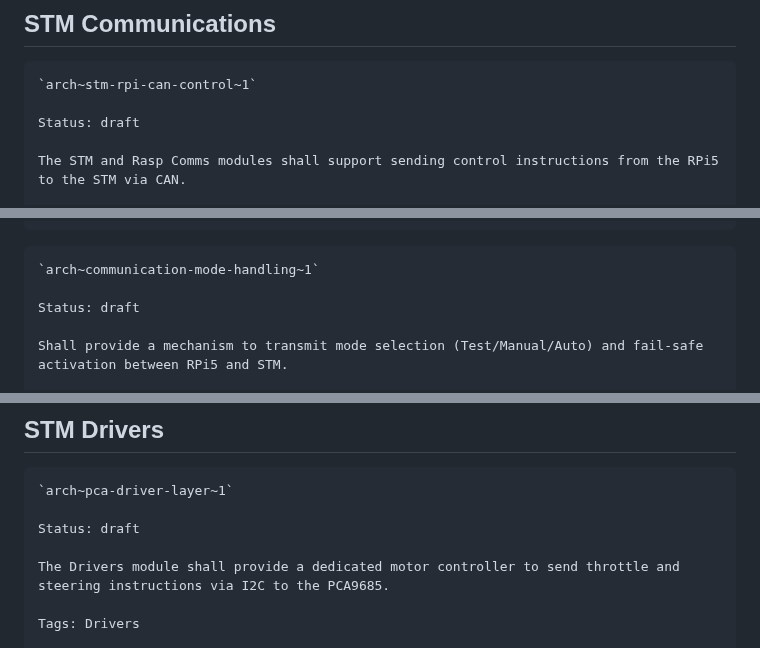
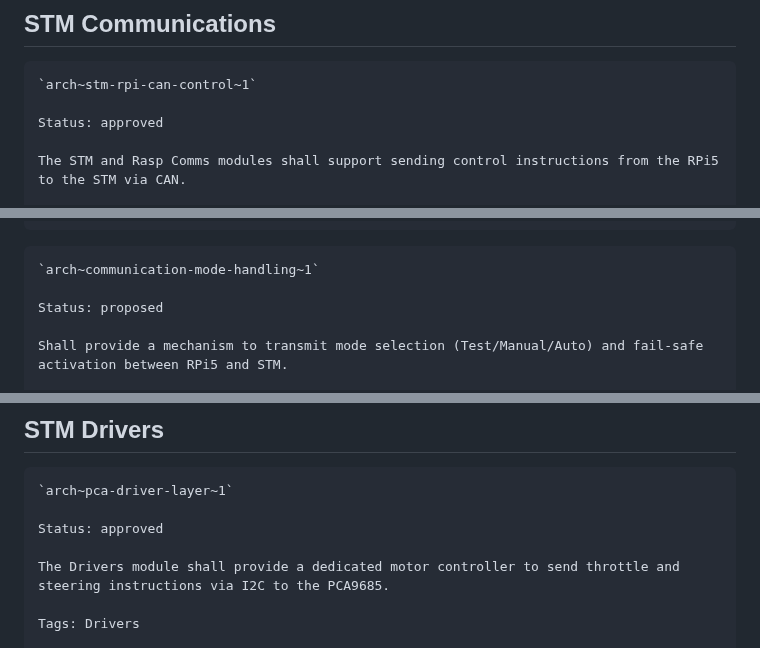
Before and after one commit to SEAME-pt/Team2_TheySEAME_Rollin, a Markdown page: docs/requirements/architecture.md, 3 parts joined by grey strips. GitHub-like rendering.

````diff
--- a/docs/requirements/architecture.md
+++ b/docs/requirements/architecture.md
@@ -5,7 +5,7 @@
 ```
 `arch~stm-rpi-can-control~1`
 
-Status: draft
+Status: approved
 
 The STM and Rasp Comms modules shall support sending control instructions from the RPi5 to the STM via CAN.
 
@@ -39,7 +39,7 @@ Covers:
 ```
 `arch~communication-mode-handling~1`
 
-Status: draft
+Status: proposed
 
 Shall provide a mechanism to transmit mode selection (Test/Manual/Auto) and fail-safe activation between RPi5 and STM.
 
@@ -91,7 +91,7 @@ Covers:
 ```
 `arch~pca-driver-layer~1`
 
-Status: draft
+Status: approved
 
 The Drivers module shall provide a dedicated motor controller to send throttle and steering instructions via I2C to the PCA9685.
 
````
Also changed, not shown: other parts of docs/requirements/architecture.md (+6 -6 lines).
